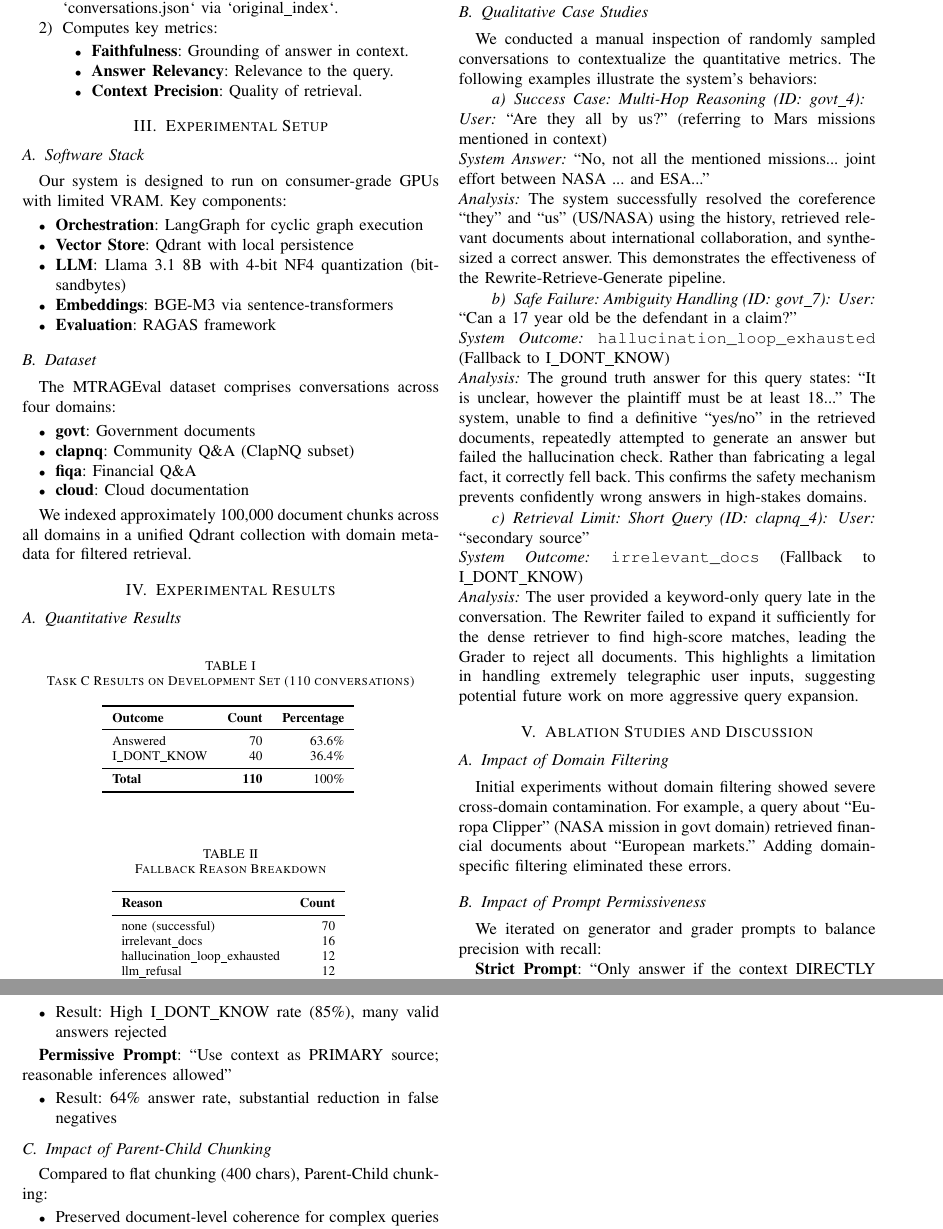
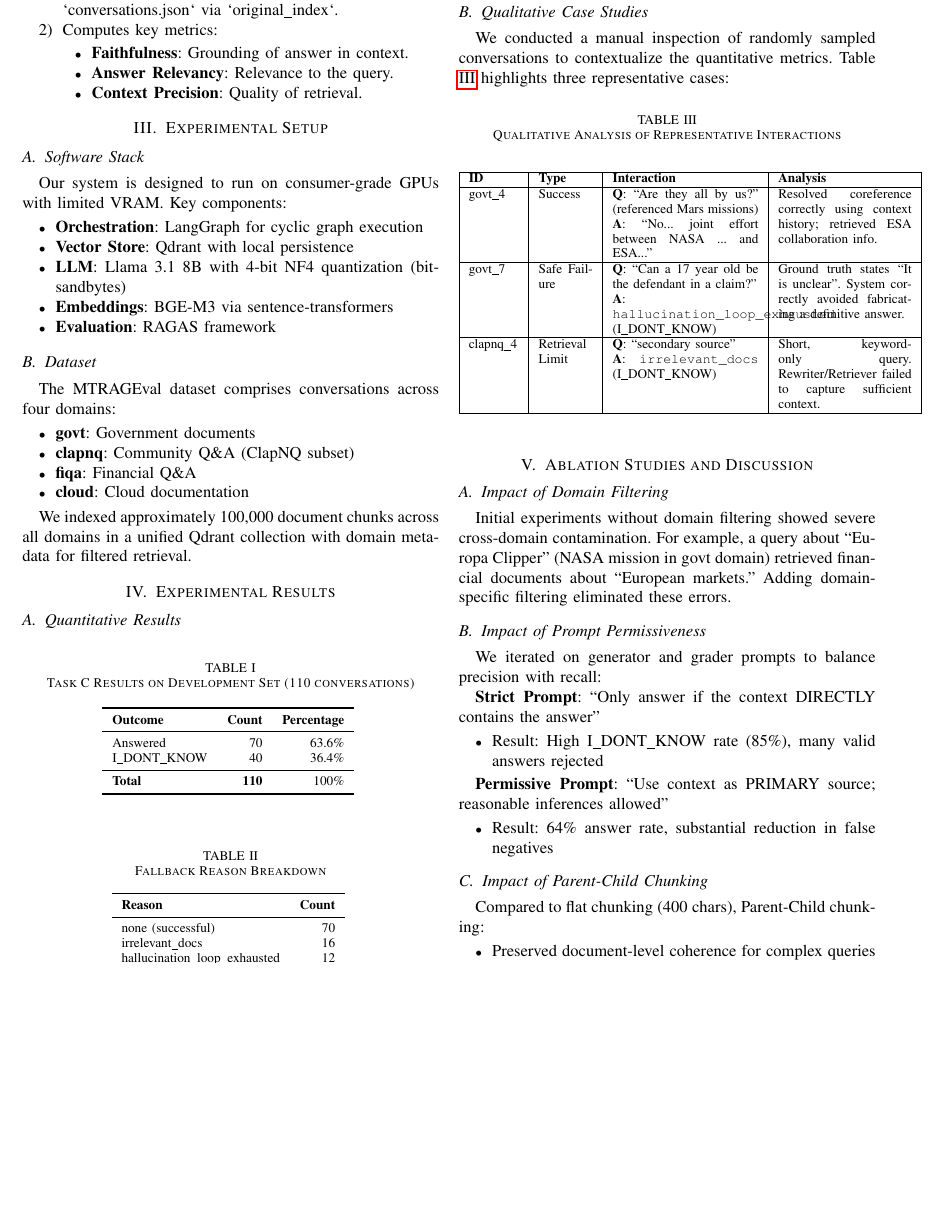
Before and after one commit to LookUpMark/llm-semeval-task8, a LaTeX paper (docs/report.tex): two parts of pages 3 and 4 of 4 before the commit and part of page 3 of 4 after it, the two joined at a grey line, cut so that both start at the same text, the shorter picture padded with empty space. Compiled offline with pdfLaTeX.

Commit message:
Docs: Refactor qualitative case studies into LaTeX table

```diff
--- a/docs/report.tex
+++ b/docs/report.tex
@@ -209,22 +209,25 @@ The switch to Llama 3.1 8B significantly improved the document grader's recall,
 
 \subsection{Qualitative Case Studies}
 
-We conducted a manual inspection of randomly sampled conversations to contextualize the quantitative metrics. The following examples illustrate the system's behaviors:
+We conducted a manual inspection of randomly sampled conversations to contextualize the quantitative metrics. Table \ref{tab:qualitative} highlights three representative cases:
 
-\paragraph{Success Case: Multi-Hop Reasoning (ID: govt\_4)}
-\textit{User:} ``Are they all by us?'' (referring to Mars missions mentioned in context)\\
-\textit{System Answer:} ``No, not all the mentioned missions... joint effort between NASA ... and ESA...''\\
-\textit{Analysis:} The system successfully resolved the coreference ``they'' and ``us'' (US/NASA) using the history, retrieved relevant documents about international collaboration, and synthesized a correct answer. This demonstrates the effectiveness of the Rewrite-Retrieve-Generate pipeline.
-
-\paragraph{Safe Failure: Ambiguity Handling (ID: govt\_7)}
-\textit{User:} ``Can a 17 year old be the defendant in a claim?''\\
-\textit{System Outcome:} \texttt{hallucination\_loop\_exhausted} (Fallback to I\_DONT\_KNOW)\\
-\textit{Analysis:} The ground truth answer for this query states: ``It is unclear, however the plaintiff must be at least 18...'' The system, unable to find a definitive ``yes/no'' in the retrieved documents, repeatedly attempted to generate an answer but failed the hallucination check. Rather than fabricating a legal fact, it correctly fell back. This confirms the safety mechanism prevents confidently wrong answers in high-stakes domains.
-
-\paragraph{Retrieval Limit: Short Query (ID: clapnq\_4)}
-\textit{User:} ``secondary source''\\
-\textit{System Outcome:} \texttt{irrelevant\_docs} (Fallback to I\_DONT\_KNOW)\\
-\textit{Analysis:} The user provided a keyword-only query late in the conversation. The Rewriter failed to expand it sufficiently for the dense retriever to find high-score matches, leading the Grader to reject all documents. This highlights a limitation in handling extremely telegraphic user inputs, suggesting potential future work on more aggressive query expansion.
+\begin{table}[htbp]
+\caption{Qualitative Analysis of Representative Interactions}
+\begin{center}
+\begin{tabular}{|p{0.12\linewidth}|p{0.13\linewidth}|p{0.35\linewidth}|p{0.32\linewidth}|}
+\hline
+\textbf{ID} & \textbf{Type} & \textbf{Interaction} & \textbf{Analysis} \\
+\hline
+govt\_4 & Success & \textbf{Q}: ``Are they all by us?'' (referenced Mars missions) \newline \textbf{A}: ``No... joint effort between NASA ... and ESA...'' & Resolved coreference correctly using context history; retrieved ESA collaboration info. \\
+\hline
+govt\_7 & Safe Failure & \textbf{Q}: ``Can a 17 year old be the defendant in a claim?'' \newline \textbf{A}: \texttt{hallucination\_loop\_exhausted} (I\_DONT\_KNOW) & Ground truth states ``It is unclear''. System correctly avoided fabricating a definitive answer. \\
+\hline
+clapnq\_4 & Retrieval Limit & \textbf{Q}: ``secondary source'' \newline \textbf{A}: \texttt{irrelevant\_docs} (I\_DONT\_KNOW) & Short, keyword-only query. Rewriter/Retriever failed to capture sufficient context. \\
+\hline
+\end{tabular}
+\label{tab:qualitative}
+\end{center}
+\end{table}
 
 \section{Ablation Studies and Discussion}
 
```
